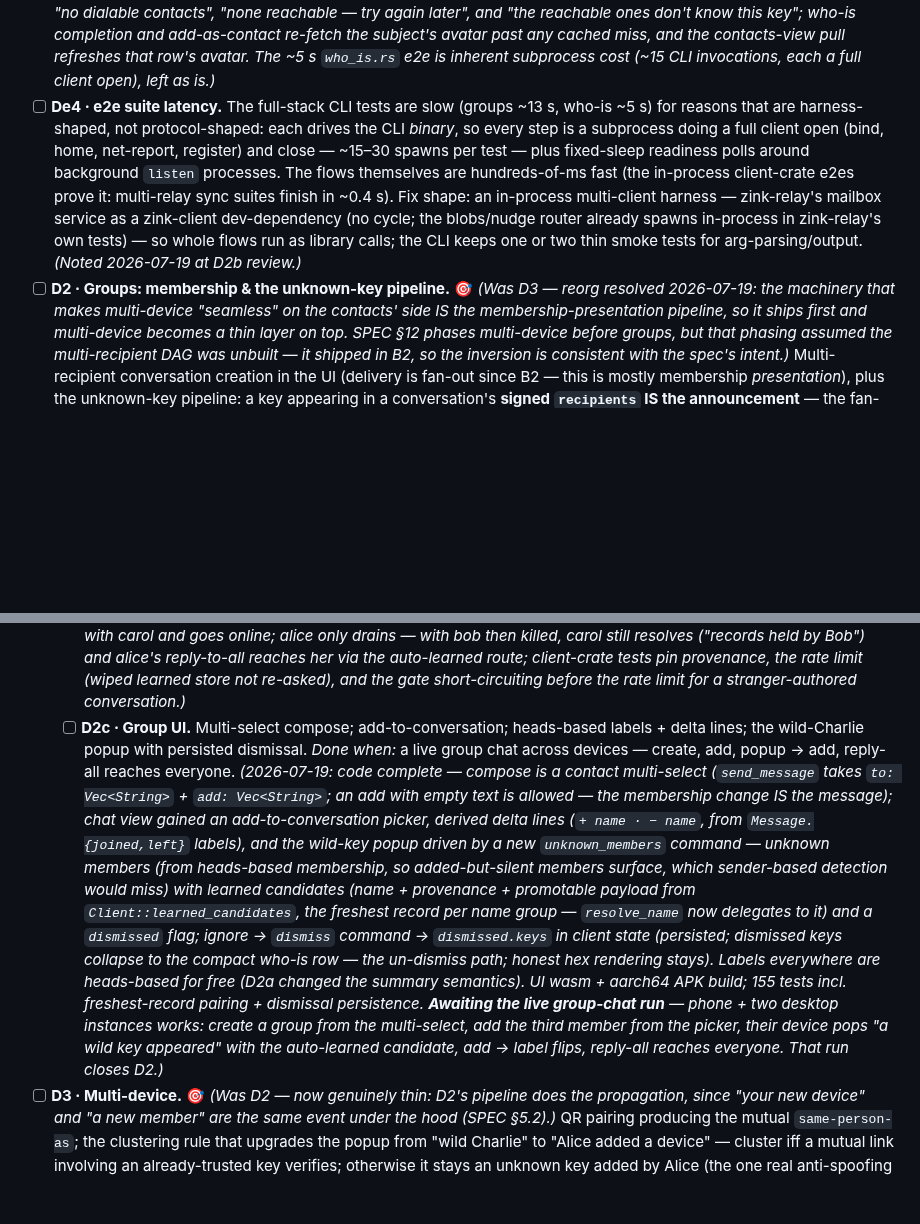
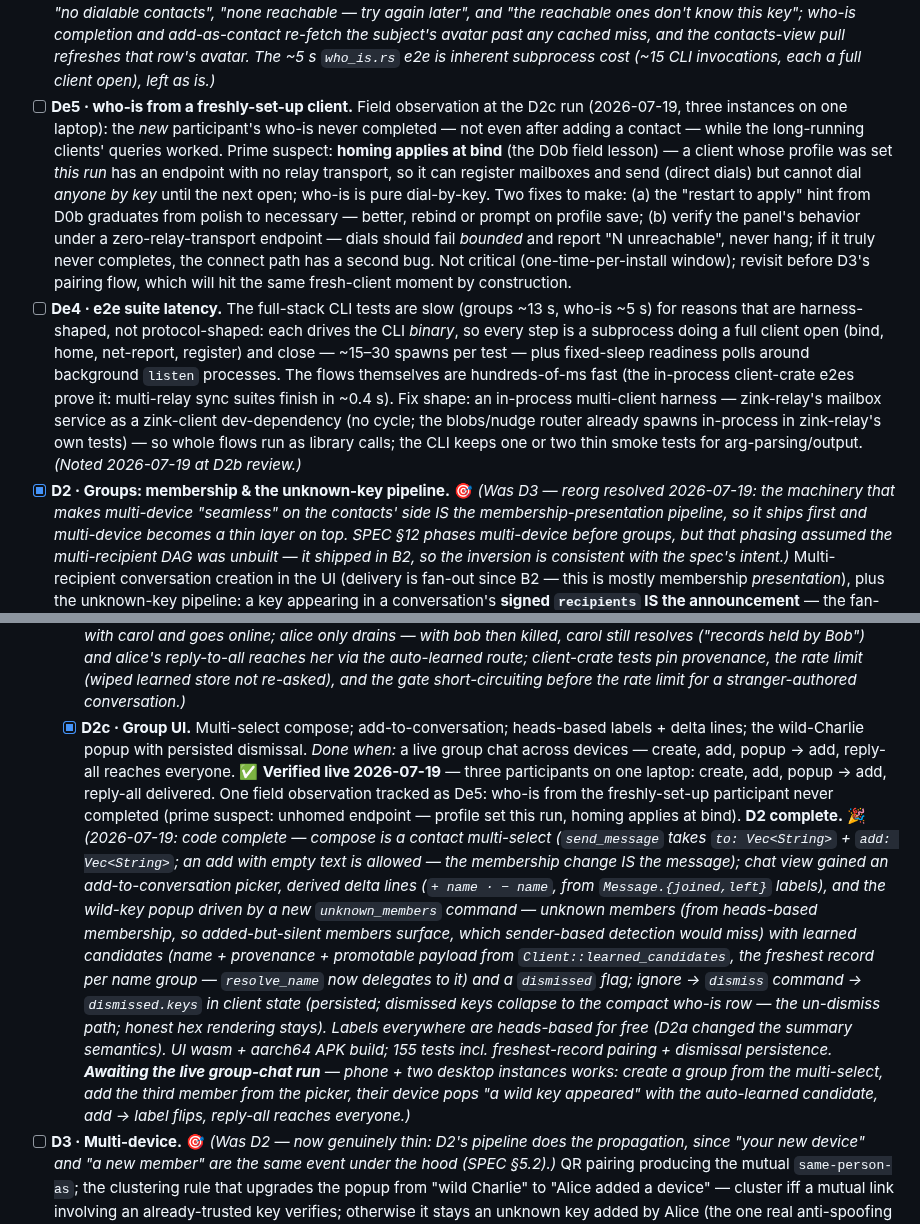
Before and after one commit to netrome/zink, a Markdown page: docs/design/mvp-build-plan.md, 2 parts joined by grey strips. Drawn GitHub-style; blank space fills up the shorter version.

Commit message:
docs: Record group message UI as done and record who-is hiccup

```diff
--- a/docs/design/mvp-build-plan.md
+++ b/docs/design/mvp-build-plan.md
@@ -618,6 +618,20 @@ want structured variants once the UI branches on failure kind (✅ resolved —
   contacts-view pull refreshes that row's avatar. The ~5 s `who_is.rs` e2e
   is inherent subprocess cost (~15 CLI invocations, each a full client
   open), left as is.)*
+- [ ] **De5 · who-is from a freshly-set-up client.** Field observation at the
+  D2c run (2026-07-19, three instances on one laptop): the *new* participant's
+  who-is never completed — not even after adding a contact — while the
+  long-running clients' queries worked. Prime suspect: **homing applies at
+  bind** (the D0b field lesson) — a client whose profile was set *this run*
+  has an endpoint with no relay transport, so it can register mailboxes and
+  send (direct dials) but cannot dial *anyone by key* until the next open;
+  who-is is pure dial-by-key. Two fixes to make: (a) the "restart to apply"
+  hint from D0b graduates from polish to necessary — better, rebind or prompt
+  on profile save; (b) verify the panel's behavior under a zero-relay-transport
+  endpoint — dials should fail *bounded* and report "N unreachable", never
+  hang; if it truly never completes, the connect path has a second bug.
+  Not critical (one-time-per-install window); revisit before D3's pairing
+  flow, which will hit the same fresh-client moment by construction.
 - [ ] **De4 · e2e suite latency.** The full-stack CLI tests are slow (groups
   ~13 s, who-is ~5 s) for reasons that are harness-shaped, not protocol-shaped:
   each drives the CLI *binary*, so every step is a subprocess doing a full
@@ -630,7 +644,7 @@ want structured variants once the UI branches on failure kind (✅ resolved —
   in-process in zink-relay's own tests) — so whole flows run as library calls;
   the CLI keeps one or two thin smoke tests for arg-parsing/output. *(Noted
   2026-07-19 at D2b review.)*
-- [ ] **D2 · Groups: membership & the unknown-key pipeline.** 🎯 *(Was D3 —
+- [x] **D2 · Groups: membership & the unknown-key pipeline.** 🎯 *(Was D3 —
   reorg resolved 2026-07-19: the machinery that makes multi-device "seamless"
   on the contacts' side IS the membership-presentation pipeline, so it ships
   first and multi-device becomes a thin layer on top. SPEC §12 phases
@@ -710,10 +724,15 @@ want structured variants once the UI branches on failure kind (✅ resolved —
     auto-learned route; client-crate tests pin provenance, the rate limit
     (wiped learned store not re-asked), and the gate short-circuiting
     before the rate limit for a stranger-authored conversation.)*
-  - [ ] **D2c · Group UI.** Multi-select compose; add-to-conversation;
+  - [x] **D2c · Group UI.** Multi-select compose; add-to-conversation;
     heads-based labels + delta lines; the wild-Charlie popup with persisted
     dismissal. *Done when:* a live group chat across devices — create, add,
     popup → add, reply-all reaches everyone.
+    ✅ **Verified live 2026-07-19** — three participants on one laptop:
+    create, add, popup → add, reply-all delivered. One field observation
+    tracked as De5: who-is from the freshly-set-up participant never
+    completed (prime suspect: unhomed endpoint — profile set this run,
+    homing applies at bind). **D2 complete.** 🎉
     *(2026-07-19: code complete — compose is a contact multi-select
     (`send_message` takes `to: Vec<String>` + `add: Vec<String>`; an add
     with empty text is allowed — the membership change IS the message);
@@ -734,7 +753,7 @@ want structured variants once the UI branches on failure kind (✅ resolved —
     desktop instances works: create a group from the multi-select, add the
     third member from the picker, their device pops "a wild key appeared"
     with the auto-learned candidate, add → label flips, reply-all reaches
-    everyone. That run closes D2.)*
+    everyone.)*
 - [ ] **D3 · Multi-device.** 🎯 *(Was D2 — now genuinely thin: D2's pipeline
   does the propagation, since "your new device" and "a new member" are the
   same event under the hood (SPEC §5.2).)* QR pairing producing the mutual
```
Also changed, not shown: docs/design/groups.md (+5 -7 lines).
